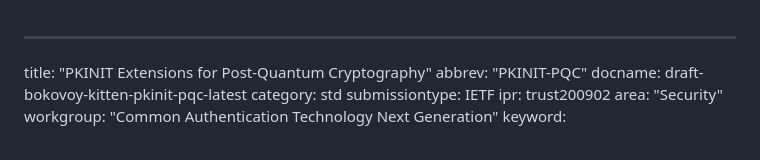
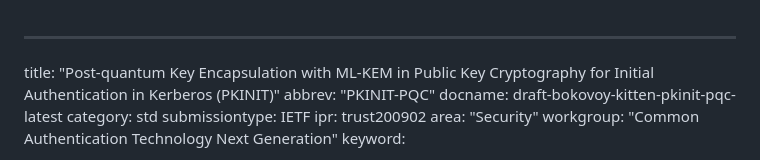
Before and after one commit to abbra/kitten-pkinit-pqc, a Markdown page: draft-bokovoy-kitten-pkinit-pqc.md, the part around the change. GitHub-like rendering.

Commit message:
Use a more precise title

```diff
--- a/draft-bokovoy-kitten-pkinit-pqc.md
+++ b/draft-bokovoy-kitten-pkinit-pqc.md
@@ -1,5 +1,5 @@
 ---
-title: "PKINIT Extensions for Post-Quantum Cryptography"
+title: "Post-quantum Key Encapsulation with ML-KEM in Public Key Cryptography for Initial Authentication in Kerberos (PKINIT)"
 abbrev: "PKINIT-PQC"
 docname: draft-bokovoy-kitten-pkinit-pqc-latest
 category: std
```
